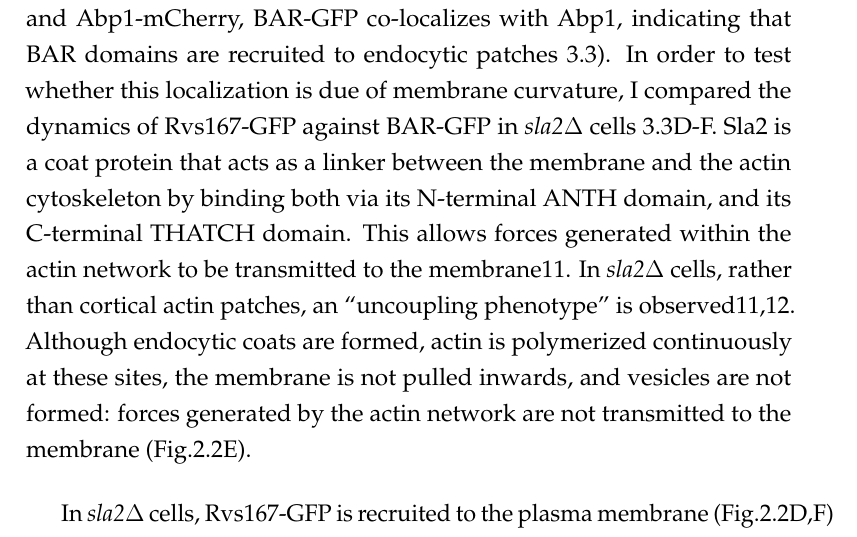
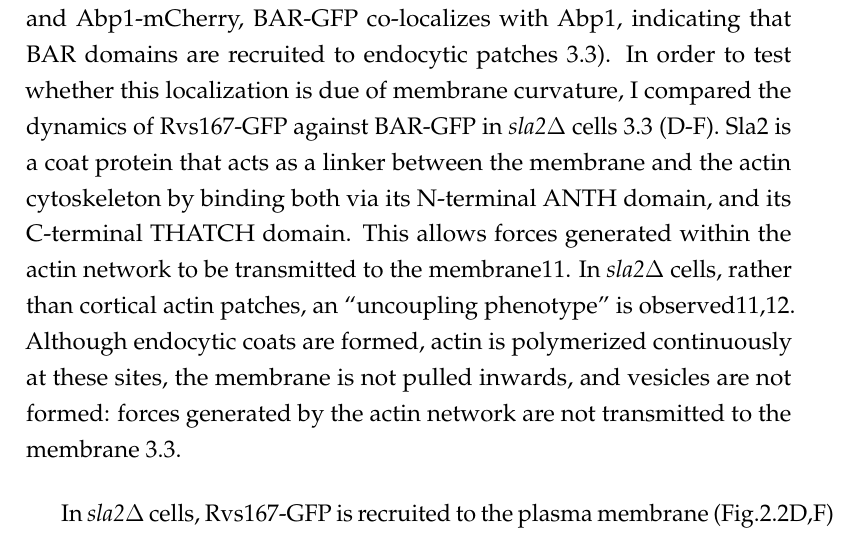
Before and after one commit to deepikaamenon/thesis_2021, a LaTeX thesis (main.tex, which reads Chapters/Results.tex): part of page 46 of 61, cut so that both start at the same text. Compiled offline with pdfLaTeX.

Commit message:
txs auto checkin

```diff
--- a/Chapters/Results.tex
+++ b/Chapters/Results.tex
@@ -60,7 +60,7 @@ The Rvs complex, as has been discussed in section \ref{Ch:Intro}, influences eff
 
 
 	\subsection{BAR domain senses membrane curvature in-vivo}
-	To test whether Rvs is recruited because of membrane curvature, I first imaged Rvs167-GFP without the BAR domain, that is Rvs167-delsh3-GFP (henceforth referred to as BAR). BAR-GFP forms cortical patches \ref{fig2_sla2del}, so the BAR domain is able to localize to the plasma membrane in the absence of the SH3 domain. In a yeast strain expressing both BAR-GFP and Abp1-mCherry, BAR-GFP co-localizes with Abp1, indicating that BAR domains are recruited to endocytic patches \ref{fig2_sla2del}). In order to test whether this localization is due of membrane curvature, I compared the dynamics of Rvs167-GFP against BAR-GFP in \textit{sla2$\Delta$} cells \ref{fig2_sla2del}D-F. Sla2 is a coat protein that acts as a linker between the membrane and the actin cytoskeleton by binding both via its N-terminal ANTH domain, and its C-terminal THATCH domain. This allows forces generated within the actin network to be transmitted to the membrane11. In \textit{sla2$\Delta$} cells, rather than cortical actin patches, an “uncoupling phenotype” is observed11,12. Although endocytic coats are formed, actin is polymerized continuously at these sites, the membrane is not pulled inwards, and vesicles are not formed: forces generated by the actin network are not transmitted to the membrane (Fig.2.2E).
+	To test whether Rvs is recruited because of membrane curvature, I first imaged Rvs167-GFP without the BAR domain, that is Rvs167-delsh3-GFP (henceforth referred to as BAR). BAR-GFP forms cortical patches \ref{fig2_sla2del}, so the BAR domain is able to localize to the plasma membrane in the absence of the SH3 domain. In a yeast strain expressing both BAR-GFP and Abp1-mCherry, BAR-GFP co-localizes with Abp1, indicating that BAR domains are recruited to endocytic patches \ref{fig2_sla2del}). In order to test whether this localization is due of membrane curvature, I compared the dynamics of Rvs167-GFP against BAR-GFP in \textit{sla2$\Delta$} cells \ref{fig2_sla2del} (D-F). Sla2 is a coat protein that acts as a linker between the membrane and the actin cytoskeleton by binding both via its N-terminal ANTH domain, and its C-terminal THATCH domain. This allows forces generated within the actin network to be transmitted to the membrane11. In \textit{sla2$\Delta$} cells, rather than cortical actin patches, an “uncoupling phenotype” is observed11,12. Although endocytic coats are formed, actin is polymerized continuously at these sites, the membrane is not pulled inwards, and vesicles are not formed: forces generated by the actin network are not transmitted to the membrane \ref{fig2_sla2del}.
 
 	\begin{figure}
 	\centering
```
